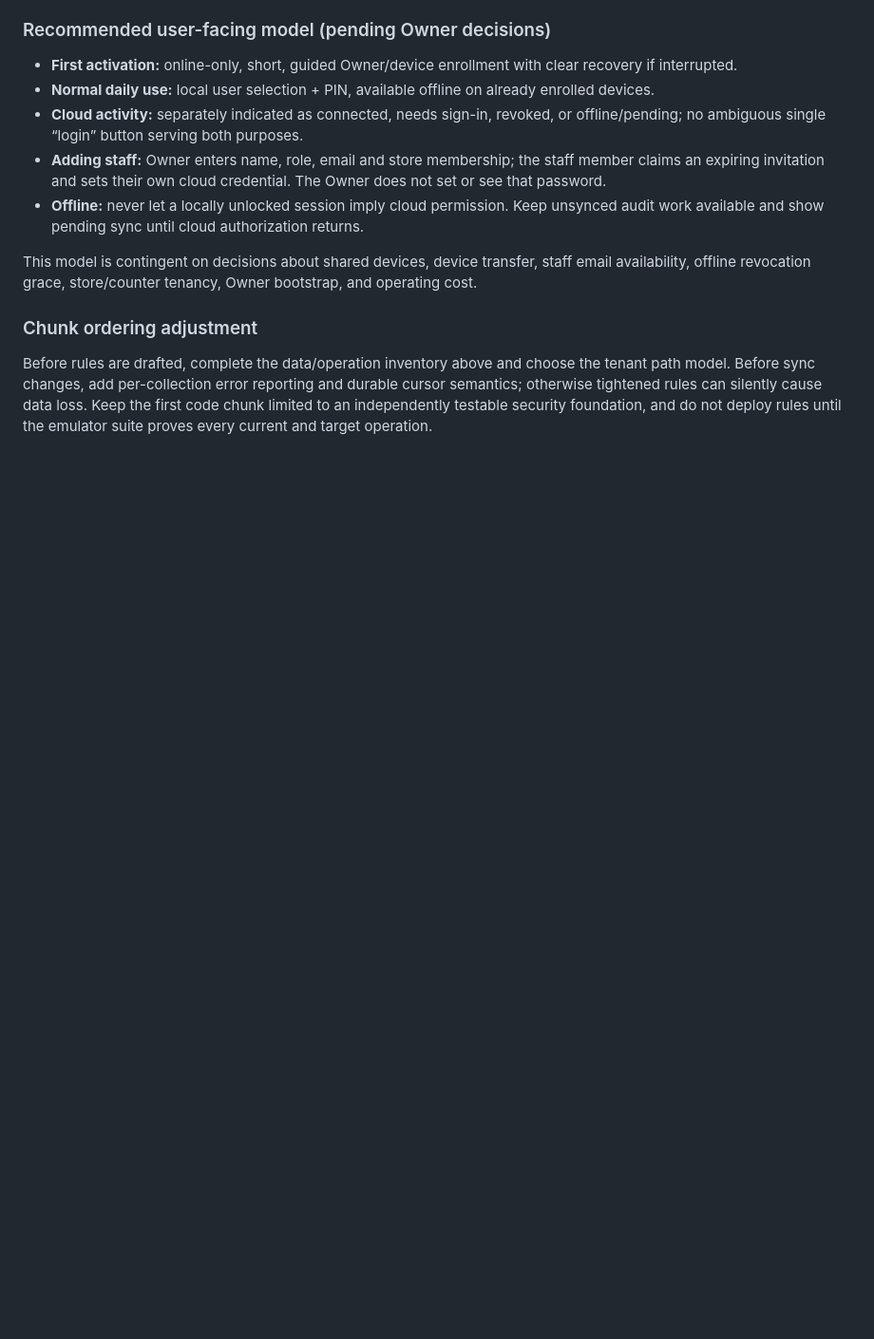
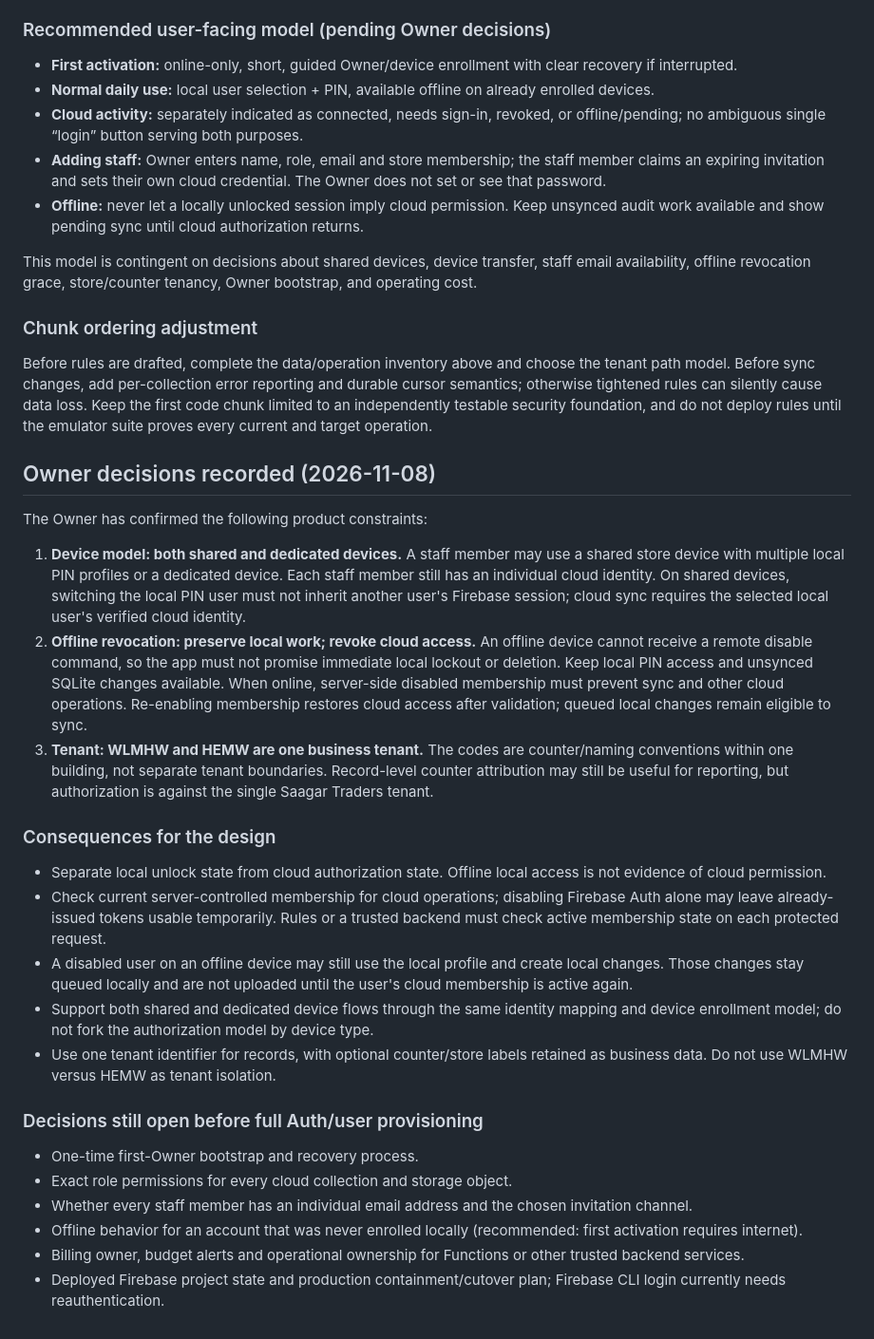
Before and after one commit to Anikett-999/Saagar-Audit-App, a Markdown page: brain/FIREBASE_AUTH_INTEGRATION_ROADMAP.md, the part around the change. Shown at 95% size. Drawn GitHub-style; blank space fills up the shorter version.

Commit message:
docs: record device, offline, and tenant decisions

```diff
--- a/brain/FIREBASE_AUTH_INTEGRATION_ROADMAP.md
+++ b/brain/FIREBASE_AUTH_INTEGRATION_ROADMAP.md
@@ -252,3 +252,29 @@ This model is contingent on decisions about shared devices, device transfer, sta
 ### Chunk ordering adjustment
 
 Before rules are drafted, complete the data/operation inventory above and choose the tenant path model. Before sync changes, add per-collection error reporting and durable cursor semantics; otherwise tightened rules can silently cause data loss. Keep the first code chunk limited to an independently testable security foundation, and do not deploy rules until the emulator suite proves every current and target operation.
+
+
+## Owner decisions recorded (2026-11-08)
+
+The Owner has confirmed the following product constraints:
+
+1. **Device model: both shared and dedicated devices.** A staff member may use a shared store device with multiple local PIN profiles or a dedicated device. Each staff member still has an individual cloud identity. On shared devices, switching the local PIN user must not inherit another user's Firebase session; cloud sync requires the selected local user's verified cloud identity.
+2. **Offline revocation: preserve local work; revoke cloud access.** An offline device cannot receive a remote disable command, so the app must not promise immediate local lockout or deletion. Keep local PIN access and unsynced SQLite changes available. When online, server-side disabled membership must prevent sync and other cloud operations. Re-enabling membership restores cloud access after validation; queued local changes remain eligible to sync.
+3. **Tenant: WLMHW and HEMW are one business tenant.** The codes are counter/naming conventions within one building, not separate tenant boundaries. Record-level counter attribution may still be useful for reporting, but authorization is against the single Saagar Traders tenant.
+
+### Consequences for the design
+
+- Separate local unlock state from cloud authorization state. Offline local access is not evidence of cloud permission.
+- Check current server-controlled membership for cloud operations; disabling Firebase Auth alone may leave already-issued tokens usable temporarily. Rules or a trusted backend must check active membership state on each protected request.
+- A disabled user on an offline device may still use the local profile and create local changes. Those changes stay queued locally and are not uploaded until the user's cloud membership is active again.
+- Support both shared and dedicated device flows through the same identity mapping and device enrollment model; do not fork the authorization model by device type.
+- Use one tenant identifier for records, with optional counter/store labels retained as business data. Do not use WLMHW versus HEMW as tenant isolation.
+
+### Decisions still open before full Auth/user provisioning
+
+- One-time first-Owner bootstrap and recovery process.
+- Exact role permissions for every cloud collection and storage object.
+- Whether every staff member has an individual email address and the chosen invitation channel.
+- Offline behavior for an account that was never enrolled locally (recommended: first activation requires internet).
+- Billing owner, budget alerts and operational ownership for Functions or other trusted backend services.
+- Deployed Firebase project state and production containment/cutover plan; Firebase CLI login currently needs reauthentication.
```
